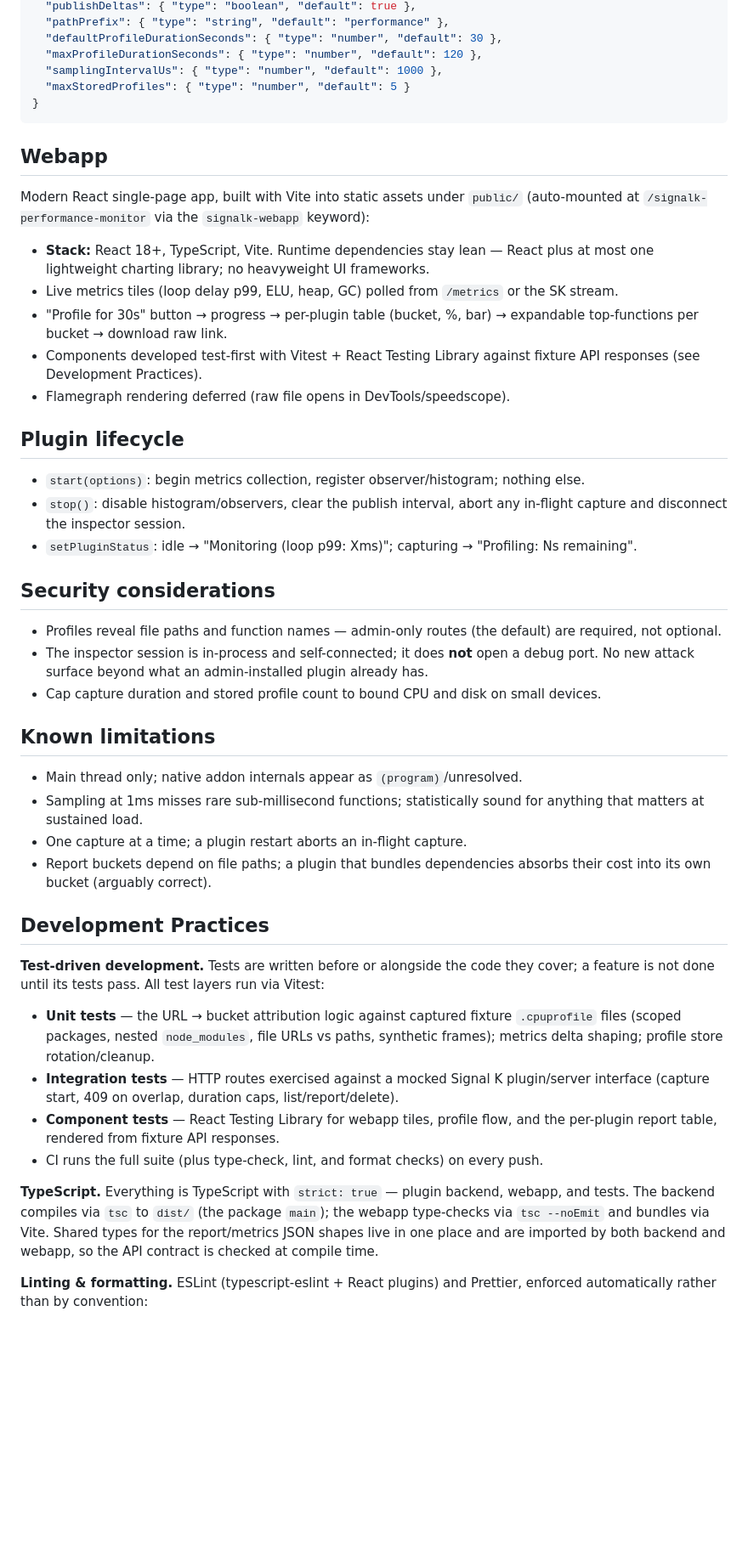
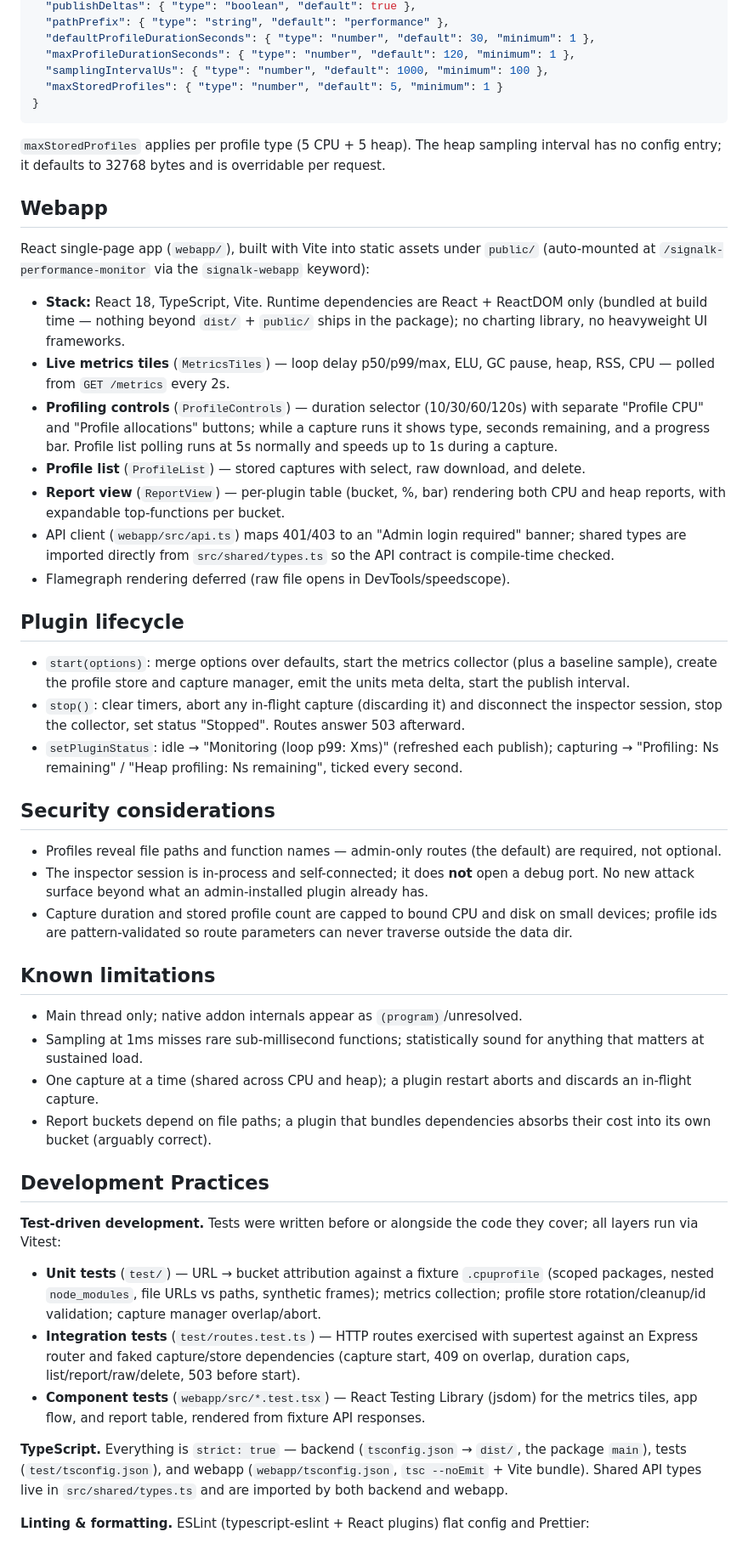
Before and after one commit to hoeken/signalk-performance-monitor, a Markdown page: SPEC.md, the part around one of its changes. Shown at 85% size. Drawn GitHub-style; blank space fills up the shorter version.

````diff
--- a/SPEC.md
+++ b/SPEC.md
@@ -116,51 +136,54 @@ All routes registered via `registerWithRouter` directly on the router — **admi
   "publishDeltas": { "type": "boolean", "default": true },
   "pathPrefix": { "type": "string", "default": "performance" },
-  "defaultProfileDurationSeconds": { "type": "number", "default": 30 },
-  "maxProfileDurationSeconds": { "type": "number", "default": 120 },
-  "samplingIntervalUs": { "type": "number", "default": 1000 },
-  "maxStoredProfiles": { "type": "number", "default": 5 }
+  "defaultProfileDurationSeconds": { "type": "number", "default": 30, "minimum": 1 },
+  "maxProfileDurationSeconds": { "type": "number", "default": 120, "minimum": 1 },
+  "samplingIntervalUs": { "type": "number", "default": 1000, "minimum": 100 },
+  "maxStoredProfiles": { "type": "number", "default": 5, "minimum": 1 }
 }
 ```
 
+`maxStoredProfiles` applies per profile type (5 CPU + 5 heap). The heap sampling interval has no config entry; it defaults to 32768 bytes and is overridable per request.
+
 ## Webapp
 
-Modern React single-page app, built with Vite into static assets under `public/` (auto-mounted at `/signalk-performance-monitor` via the `signalk-webapp` keyword):
+React single-page app (`webapp/`), built with Vite into static assets under `public/` (auto-mounted at `/signalk-performance-monitor` via the `signalk-webapp` keyword):
 
-- **Stack:** React 18+, TypeScript, Vite. Runtime dependencies stay lean — React plus at most one lightweight charting library; no heavyweight UI frameworks.
-- Live metrics tiles (loop delay p99, ELU, heap, GC) polled from `/metrics` or the SK stream.
-- "Profile for 30s" button → progress → per-plugin table (bucket, %, bar) → expandable top-functions per bucket → download raw link.
-- Components developed test-first with Vitest + React Testing Library against fixture API responses (see Development Practices).
+- **Stack:** React 18, TypeScript, Vite. Runtime dependencies are React + ReactDOM only (bundled at build time — nothing beyond `dist/` + `public/` ships in the package); no charting library, no heavyweight UI frameworks.
+- **Live metrics tiles** (`MetricsTiles`) — loop delay p50/p99/max, ELU, GC pause, heap, RSS, CPU — polled from `GET /metrics` every 2s.
+- **Profiling controls** (`ProfileControls`) — duration selector (10/30/60/120s) with separate "Profile CPU" and "Profile allocations" buttons; while a capture runs it shows type, seconds remaining, and a progress bar. Profile list polling runs at 5s normally and speeds up to 1s during a capture.
+- **Profile list** (`ProfileList`) — stored captures with select, raw download, and delete.
+- **Report view** (`ReportView`) — per-plugin table (bucket, %, bar) rendering both CPU and heap reports, with expandable top-functions per bucket.
+- API client (`webapp/src/api.ts`) maps 401/403 to an "Admin login required" banner; shared types are imported directly from `src/shared/types.ts` so the API contract is compile-time checked.
 - Flamegraph rendering deferred (raw file opens in DevTools/speedscope).
 
 ## Plugin lifecycle
 
-- `start(options)`: begin metrics collection, register observer/histogram; nothing else.
-- `stop()`: disable histogram/observers, clear the publish interval, abort any in-flight capture and disconnect the inspector session.
-- `setPluginStatus`: idle → "Monitoring (loop p99: Xms)"; capturing → "Profiling: Ns remaining".
+- `start(options)`: merge options over defaults, start the metrics collector (plus a baseline sample), create the profile store and capture manager, emit the units meta delta, start the publish interval.
+- `stop()`: clear timers, abort any in-flight capture (discarding it) and disconnect the inspector session, stop the collector, set status "Stopped". Routes answer 503 afterward.
+- `setPluginStatus`: idle → "Monitoring (loop p99: Xms)" (refreshed each publish); capturing → "Profiling: Ns remaining" / "Heap profiling: Ns remaining", ticked every second.
 
 ## Security considerations
 
 - Profiles reveal file paths and function names — admin-only routes (the default) are required, not optional.
 - The inspector session is in-process and self-connected; it does **not** open a debug port. No new attack surface beyond what an admin-installed plugin already has.
-- Cap capture duration and stored profile count to bound CPU and disk on small devices.
+- Capture duration and stored profile count are capped to bound CPU and disk on small devices; profile ids are pattern-validated so route parameters can never traverse outside the data dir.
 
 ## Known limitations
 
 - Main thread only; native addon internals appear as `(program)`/unresolved.
 - Sampling at 1ms misses rare sub-millisecond functions; statistically sound for anything that matters at sustained load.
-- One capture at a time; a plugin restart aborts an in-flight capture.
+- One capture at a time (shared across CPU and heap); a plugin restart aborts and discards an in-flight capture.
 - Report buckets depend on file paths; a plugin that bundles dependencies absorbs their cost into its own bucket (arguably correct).
 
 ## Development Practices
 
-**Test-driven development.** Tests are written before or alongside the code they cover; a feature is not done until its tests pass. All test layers run via Vitest:
+**Test-driven development.** Tests were written before or alongside the code they cover; all layers run via Vitest:
 
-- **Unit tests** — the URL → bucket attribution logic against captured fixture `.cpuprofile` files (scoped packages, nested `node_modules`, file URLs vs paths, synthetic frames); metrics delta shaping; profile store rotation/cleanup.
-- **Integration tests** — HTTP routes exercised against a mocked Signal K plugin/server interface (capture start, 409 on overlap, duration caps, list/report/delete).
-- **Component tests** — React Testing Library for webapp tiles, profile flow, and the per-plugin report table, rendered from fixture API responses.
-- CI runs the full suite (plus type-check, lint, and format checks) on every push.
+- **Unit tests** (`test/`) — URL → bucket attribution against a fixture `.cpuprofile` (scoped packages, nested `node_modules`, file URLs vs paths, synthetic frames); metrics collection; profile store rotation/cleanup/id validation; capture manager overlap/abort.
+- **Integration tests** (`test/routes.test.ts`) — HTTP routes exercised with supertest against an Express router and faked capture/store dependencies (capture start, 409 on overlap, duration caps, list/report/raw/delete, 503 before start).
+- **Component tests** (`webapp/src/*.test.tsx`) — React Testing Library (jsdom) for the metrics tiles, app flow, and report table, rendered from fixture API responses.
 
-**TypeScript.** Everything is TypeScript with `strict: true` — plugin backend, webapp, and tests. The backend compiles via `tsc` to `dist/` (the package `main`); the webapp type-checks via `tsc --noEmit` and bundles via Vite. Shared types for the report/metrics JSON shapes live in one place and are imported by both backend and webapp, so the API contract is checked at compile time.
+**TypeScript.** Everything is `strict: true` — backend (`tsconfig.json` → `dist/`, the package `main`), tests (`test/tsconfig.json`), and webapp (`webapp/tsconfig.json`, `tsc --noEmit` + Vite bundle). Shared API types live in `src/shared/types.ts` and are imported by both backend and webapp.
 
-**Linting & formatting.** ESLint (typescript-eslint + React plugins) and Prettier, enforced automatically rather than by convention:
+**Linting & formatting.** ESLint (typescript-eslint + React plugins) flat config and Prettier:
 
````
Also changed, not shown: other parts of SPEC.md (+83 -51 lines).
